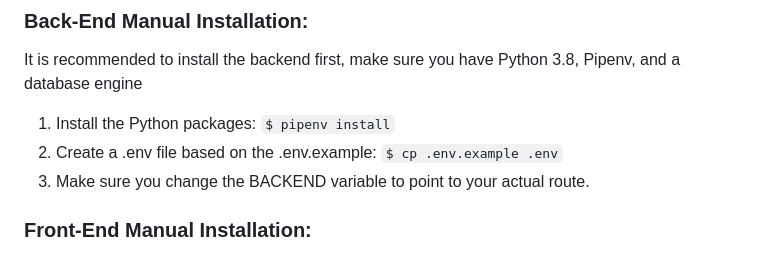
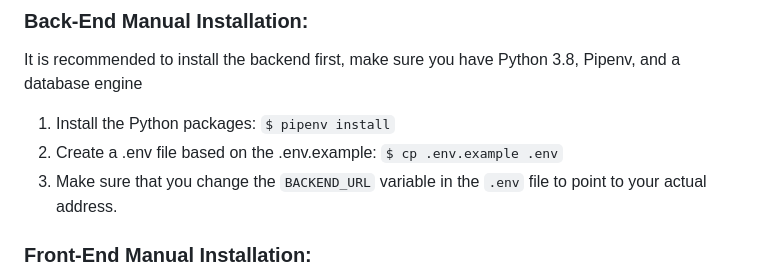
Before and after one commit to alexandermorales-dev/banking-app-v2, a Markdown page: README.md, the part around the change printed below. Drawn GitHub-style.

```diff
--- a/README.md
+++ b/README.md
@@ -90,7 +95,7 @@ It is recommended to install the backend first, make sure you have Python 3.8, P
 
 1. Install the Python packages: `$ pipenv install`
 2. Create a .env file based on the .env.example: `$ cp .env.example .env`
-3. Make sure you change the BACKEND variable to point to your actual route.
+3. Make sure that you change the `BACKEND_URL` variable in the `.env` file to point to your actual address.
 
 ### Front-End Manual Installation:
 
```
Also changed, not shown: other parts of README.md (+5 -0 lines).
